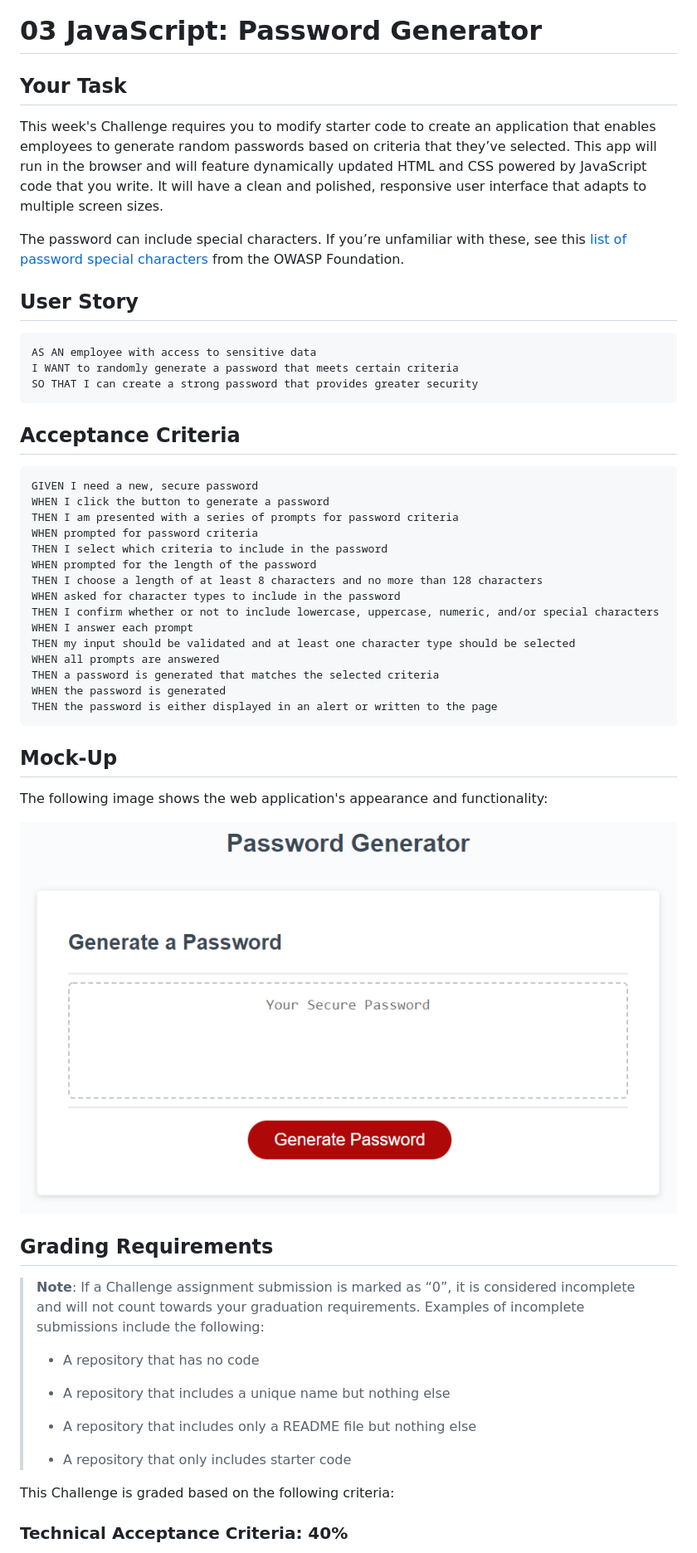
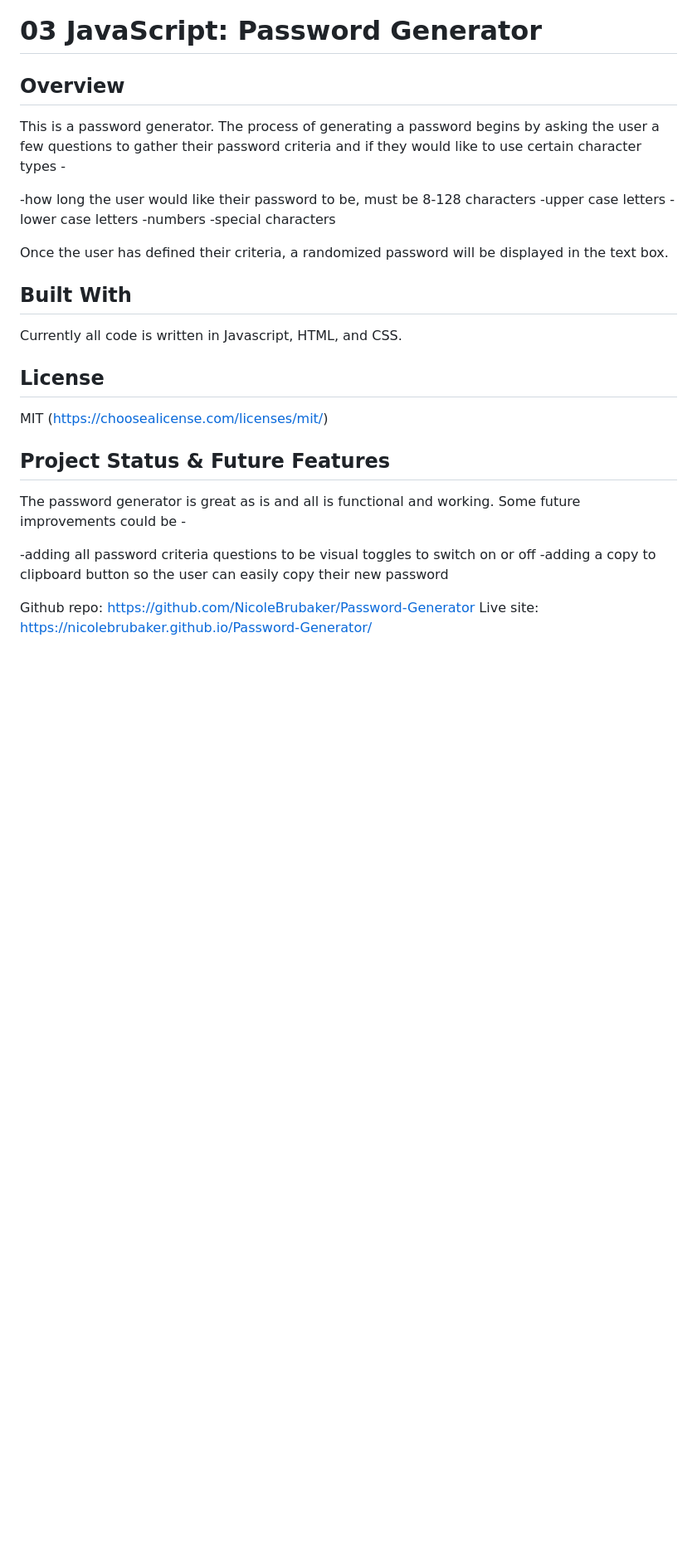
Before and after one commit to NicoleBrubaker/Password-Generator, a Markdown page: README.md, the part around the change printed below. Shown: that part at 83% size. GitHub-like rendering; blank space fills up the shorter version.

````diff
--- a/README.md
+++ b/README.md
@@ -1,58 +1,34 @@
 # 03 JavaScript: Password Generator
 
-## Your Task
+## Overview
 
-This week's Challenge requires you to modify starter code to create an application that enables employees to generate random passwords based on criteria that they’ve selected. This app will run in the browser and will feature dynamically updated HTML and CSS powered by JavaScript code that you write. It will have a clean and polished, responsive user interface that adapts to multiple screen sizes.
+This is a password generator. The process of generating a password begins by asking the user a few questions to gather their password criteria and if they would like to use certain character types -
 
-The password can include special characters. If you’re unfamiliar with these, see this [list of password special characters](https://www.owasp.org/index.php/Password_special_characters) from the OWASP Foundation.
+-how long the user would like their password to be, must be 8-128 characters
+-upper case letters
+-lower case letters
+-numbers
+-special characters
 
-## User Story
+Once the user has defined their criteria, a randomized password will be displayed in the text box.
 
-```
-AS AN employee with access to sensitive data
-I WANT to randomly generate a password that meets certain criteria
-SO THAT I can create a strong password that provides greater security
-```
+## Built With
 
-## Acceptance Criteria
+Currently all code is written in Javascript, HTML, and CSS.
 
-```
-GIVEN I need a new, secure password
-WHEN I click the button to generate a password
-THEN I am presented with a series of prompts for password criteria
-WHEN prompted for password criteria
-THEN I select which criteria to include in the password
-WHEN prompted for the length of the password
-THEN I choose a length of at least 8 characters and no more than 128 characters
-WHEN asked for character types to include in the password
-THEN I confirm whether or not to include lowercase, uppercase, numeric, and/or special characters
-WHEN I answer each prompt
-THEN my input should be validated and at least one character type should be selected
-WHEN all prompts are answered
-THEN a password is generated that matches the selected criteria
-WHEN the password is generated
-THEN the password is either displayed in an alert or written to the page
-```
+## License
 
-## Mock-Up
+MIT (https://choosealicense.com/licenses/mit/)
 
-The following image shows the web application's appearance and functionality:
+## Project Status & Future Features
 
-![The Password Generator application displays a red button to "Generate Password".](./Assets/03-javascript-homework-demo.png)
+The password generator is great as is and all is functional and working. Some future improvements could be -
 
-## Grading Requirements
+-adding all password criteria questions to be visual toggles to switch on or off
+-adding a copy to clipboard button so the user can easily copy their new password
 
-> **Note**: If a Challenge assignment submission is marked as “0”, it is considered incomplete and will not count towards your graduation requirements. Examples of incomplete submissions include the following:
->
-> * A repository that has no code
->
-> * A repository that includes a unique name but nothing else
->
-> * A repository that includes only a README file but nothing else
->
-> * A repository that only includes starter code
 
-This Challenge is graded based on the following criteria:
+Github repo: https://github.com/NicoleBrubaker/Password-Generator
+Live site: https://nicolebrubaker.github.io/Password-Generator/
 
-### Technical Acceptance Criteria: 40%
 
````
Also changed, not shown: other parts of README.md (+1 -42 lines), image.png (added), 1 other file.
